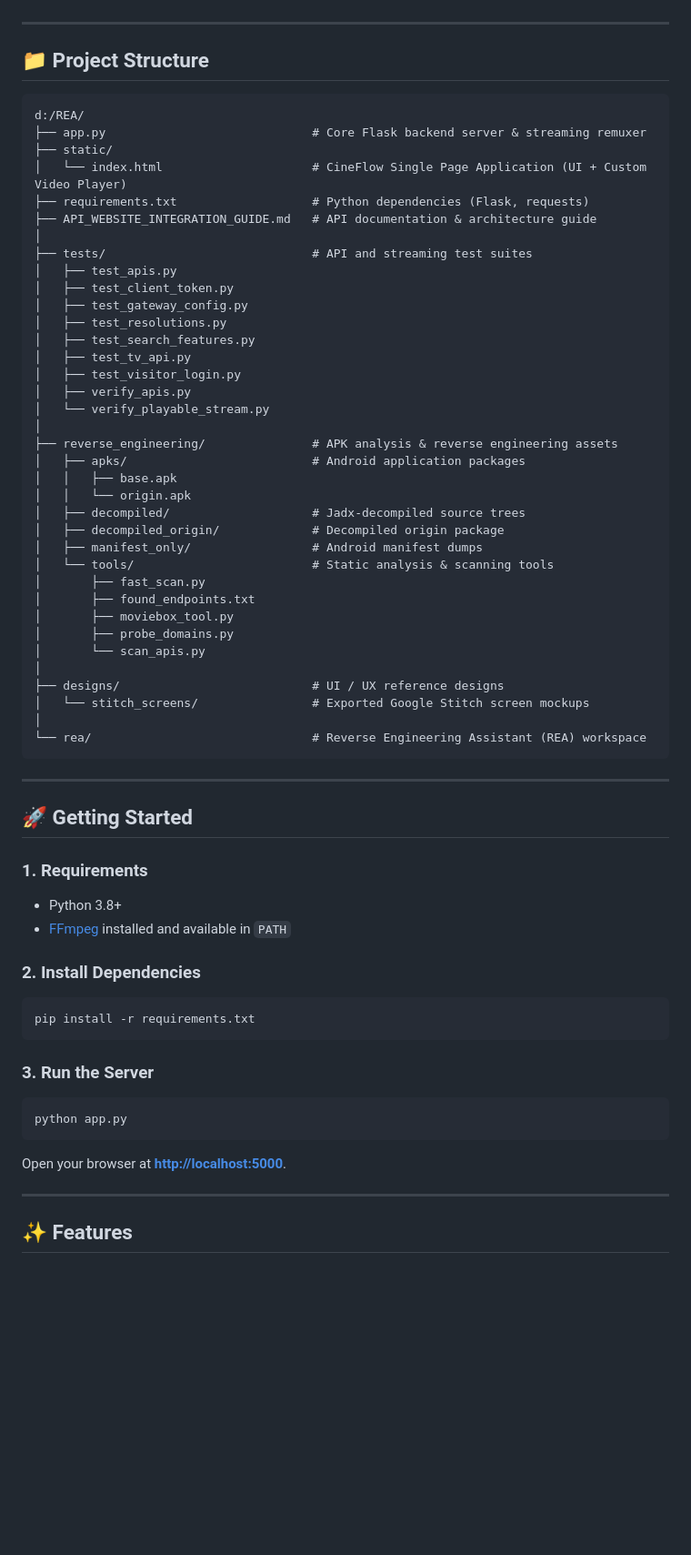
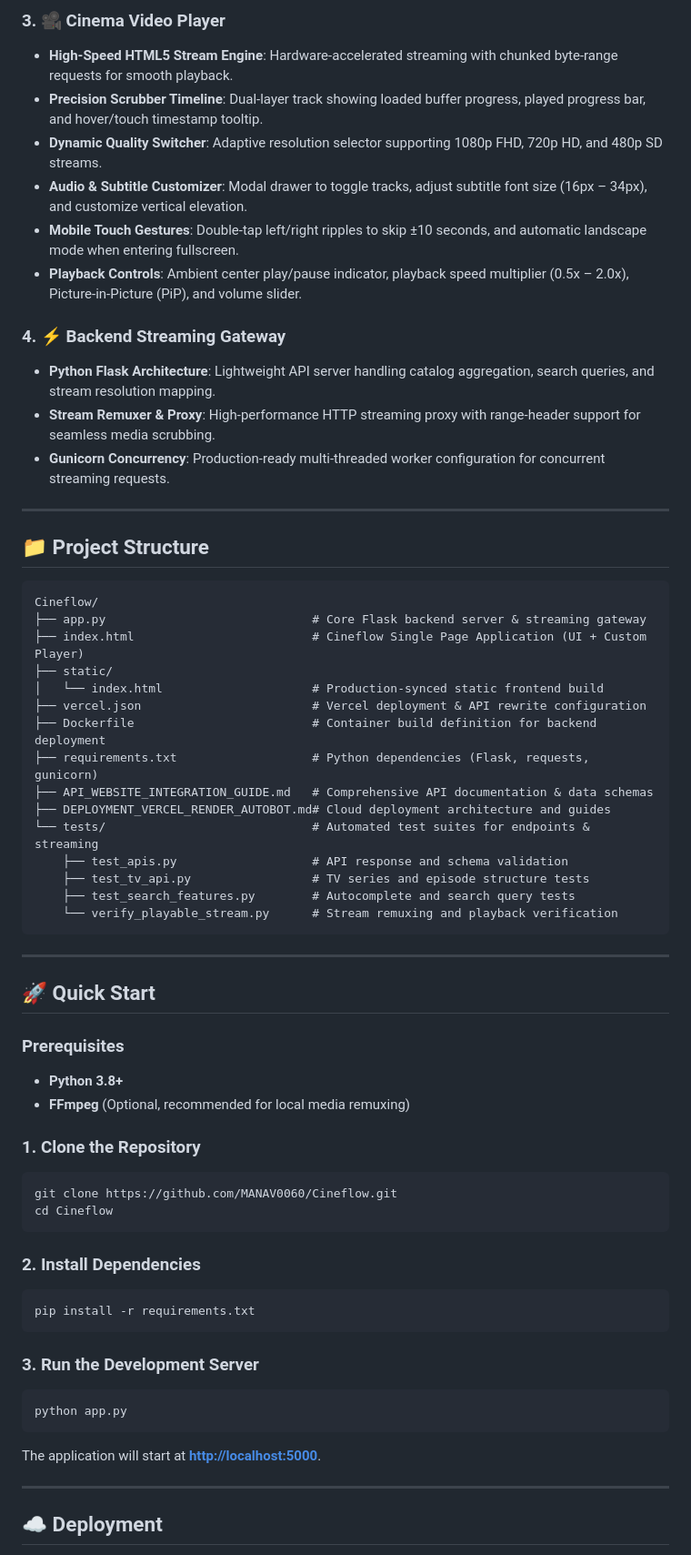
Before and after one commit to MANAV0060/Cineflow, a Markdown page: README.md, the part around one of its changes. Shown at 91% size. GitHub-like rendering; blank space fills up the shorter version.

Commit message:
docs: update README with comprehensive product features, architecture, and benefits

````diff
--- a/README.md
+++ b/README.md
@@ -4,67 +50,65 @@ A modern, high-performance web streaming application with custom video player fe
+### 3. 🎥 Cinema Video Player
+- **High-Speed HTML5 Stream Engine**: Hardware-accelerated streaming with chunked byte-range requests for smooth playback.
+- **Precision Scrubber Timeline**: Dual-layer track showing loaded buffer progress, played progress bar, and hover/touch timestamp tooltip.
+- **Dynamic Quality Switcher**: Adaptive resolution selector supporting 1080p FHD, 720p HD, and 480p SD streams.
+- **Audio & Subtitle Customizer**: Modal drawer to toggle tracks, adjust subtitle font size (16px – 34px), and customize vertical elevation.
+- **Mobile Touch Gestures**: Double-tap left/right ripples to skip ±10 seconds, and automatic landscape mode when entering fullscreen.
+- **Playback Controls**: Ambient center play/pause indicator, playback speed multiplier (0.5x – 2.0x), Picture-in-Picture (PiP), and volume slider.
+
+### 4. ⚡ Backend Streaming Gateway
+- **Python Flask Architecture**: Lightweight API server handling catalog aggregation, search queries, and stream resolution mapping.
+- **Stream Remuxer & Proxy**: High-performance HTTP streaming proxy with range-header support for seamless media scrubbing.
+- **Gunicorn Concurrency**: Production-ready multi-threaded worker configuration for concurrent streaming requests.
 
 ---
 
 ## 📁 Project Structure
 
 ```
-d:/REA/
-├── app.py                             # Core Flask backend server & streaming remuxer
+Cineflow/
+├── app.py                             # Core Flask backend server & streaming gateway
+├── index.html                         # Cineflow Single Page Application (UI + Custom Player)
 ├── static/
-│   └── index.html                     # CineFlow Single Page Application (UI + Custom Video Player)
-├── requirements.txt                   # Python dependencies (Flask, requests)
-├── API_WEBSITE_INTEGRATION_GUIDE.md   # API documentation & architecture guide
-│
-├── tests/                             # API and streaming test suites
-│   ├── test_apis.py
-│   ├── test_client_token.py
-│   ├── test_gateway_config.py
-│   ├── test_resolutions.py
-│   ├── test_search_features.py
-│   ├── test_tv_api.py
-│   ├── test_visitor_login.py
-│   ├── verify_apis.py
-│   └── verify_playable_stream.py
-│
-├── reverse_engineering/               # APK analysis & reverse engineering assets
-│   ├── apks/                          # Android application packages
-│   │   ├── base.apk
-│   │   └── origin.apk
-│   ├── decompiled/                    # Jadx-decompiled source trees
-│   ├── decompiled_origin/             # Decompiled origin package
-│   ├── manifest_only/                 # Android manifest dumps
-│   └── tools/                         # Static analysis & scanning tools
-│       ├── fast_scan.py
-│       ├── found_endpoints.txt
-│       ├── moviebox_tool.py
-│       ├── probe_domains.py
-│       └── scan_apis.py
-│
-├── designs/                           # UI / UX reference designs
-│   └── stitch_screens/                # Exported Google Stitch screen mockups
-│
-└── rea/                               # Reverse Engineering Assistant (REA) workspace
+│   └── index.html                     # Production-synced static frontend build
+├── vercel.json                        # Vercel deployment & API rewrite configuration
+├── Dockerfile                         # Container build definition for backend deployment
+├── requirements.txt                   # Python dependencies (Flask, requests, gunicorn)
+├── API_WEBSITE_INTEGRATION_GUIDE.md   # Comprehensive API documentation & data schemas
+├── DEPLOYMENT_VERCEL_RENDER_AUTOBOT.md# Cloud deployment architecture and guides
+└── tests/                             # Automated test suites for endpoints & streaming
+    ├── test_apis.py                   # API response and schema validation
+    ├── test_tv_api.py                 # TV series and episode structure tests
+    ├── test_search_features.py        # Autocomplete and search query tests
+    └── verify_playable_stream.py      # Stream remuxing and playback verification
 ```
 
 ---
 
-## 🚀 Getting Started
+## 🚀 Quick Start
 
-### 1. Requirements
-- Python 3.8+
-- [FFmpeg](https://ffmpeg.org/) installed and available in `PATH`
+### Prerequisites
+- **Python 3.8+**
+- **FFmpeg** (Optional, recommended for local media remuxing)
+
+### 1. Clone the Repository
+```bash
+git clone https://github.com/MANAV0060/Cineflow.git
+cd Cineflow
+```
 
 ### 2. Install Dependencies
 ```bash
 pip install -r requirements.txt
 ```
 
-### 3. Run the Server
+### 3. Run the Development Server
 ```bash
 python app.py
 ```
-Open your browser at **[http://localhost:5000](http://localhost:5000)**.
+
+The application will start at **[http://localhost:5000](http://localhost:5000)**.
 
 ---
 
-## ✨ Features
+## ☁️ Deployment
 
````
Also changed, not shown: other parts of README.md (+88 -9 lines).
